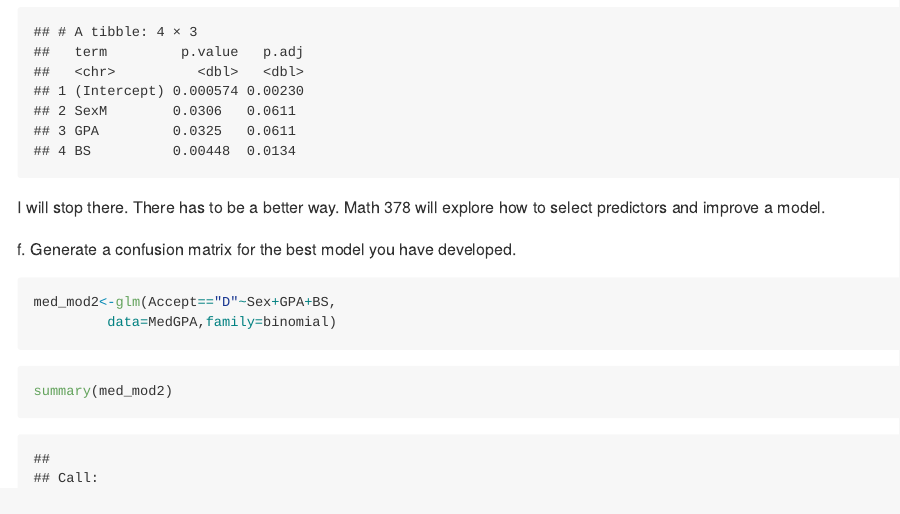
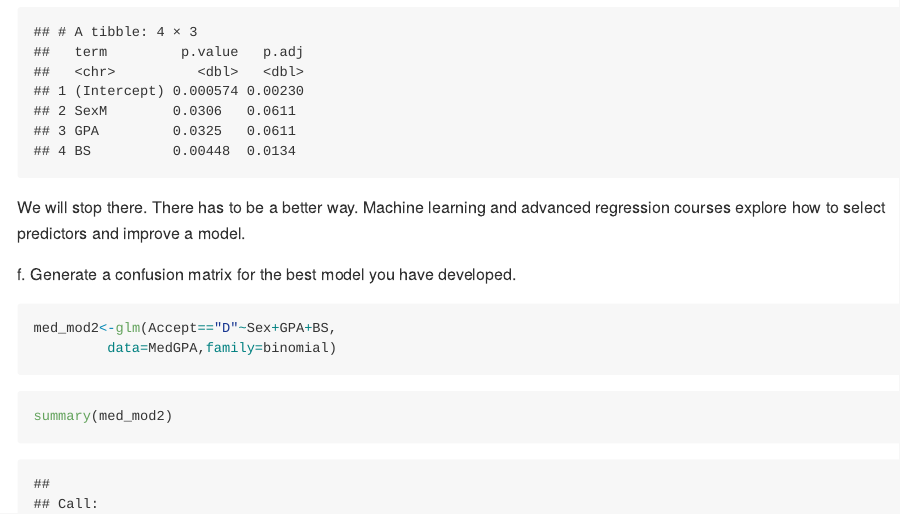
Before and after one commit to bdhitt/Vizzini-Solution-Manual-PSSE, an R Markdown document (31-Logistic-Regression-Solutions.Rmd): the page in a window 1100 px wide, from 12620 px down. The pictures show the output file docs/31-Logistic-Regression-Solutions.md that the author committed with the source, drawn offline in the style of GitHub.

Commit message:
Removed Math 378

````diff
--- a/31-Logistic-Regression-Solutions.Rmd
+++ b/31-Logistic-Regression-Solutions.Rmd
@@ -311,7 +311,8 @@ tidy(glm(Accept=="D"~.-Acceptance-MCAT-VR-Apps-BCPM-WS-PS,
   mutate(p.adj=p.adjust(p.value)) %>%
   select(term,p.value,p.adj)
 ```
-I will stop there. There has to be a better way. Math 378 will explore how to select predictors and improve a model.
+
+We will stop there. There has to be a better way. Machine learning and advanced regression courses explore how to select predictors and improve a model.
 
 f. Generate a confusion matrix for the best model you have developed.
 
````
Also changed, not shown: docs/07-Probability-Case-Study-Solutions.md, docs/31-Logistic-Regression-Solutions.md, docs/index.md, docs/search_index.json, 34 other files.
